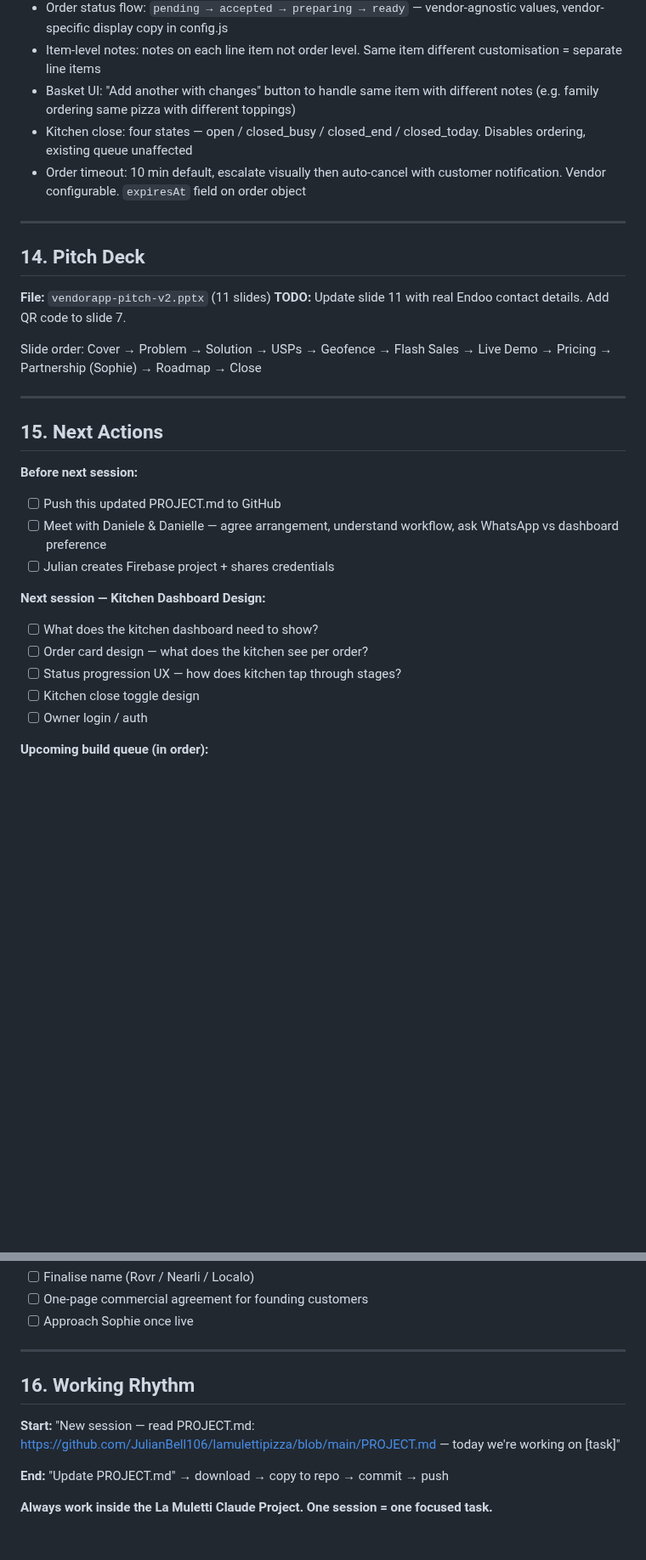
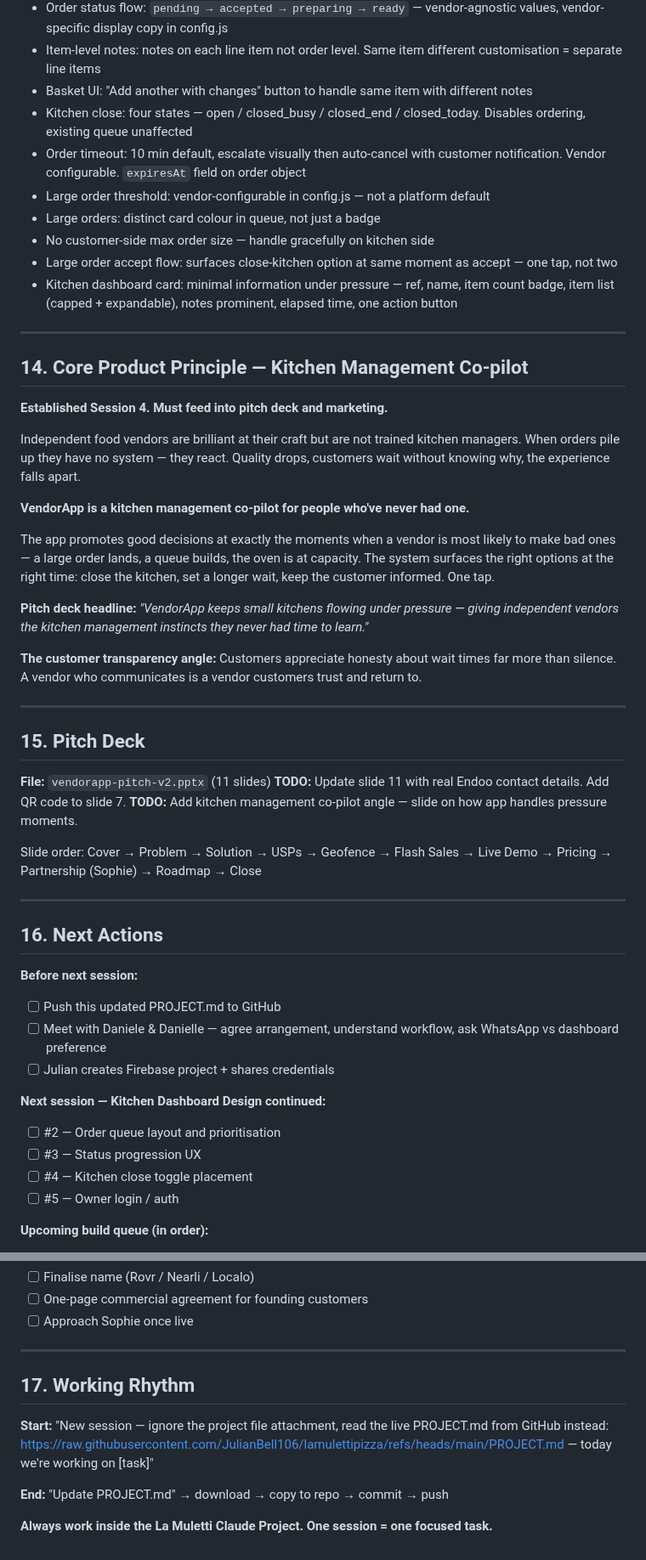
Before and after one commit to JulianBell106/lamulettipizza, a Markdown page: PROJECT.md, 2 parts joined by grey strips. Shown at 85% size. GitHub-like rendering; blank space fills up the shorter version.

```diff
--- a/PROJECT.md
+++ b/PROJECT.md
@@ -384,34 +413,55 @@ Broadcast to: geofence subscribers only OR full list.
 - Repeat customers: already authenticated + name pre-filled = genuinely one tap to reorder
 - Order status flow: `pending → accepted → preparing → ready` — vendor-agnostic values, vendor-specific display copy in config.js
 - Item-level notes: notes on each line item not order level. Same item different customisation = separate line items
-- Basket UI: "Add another with changes" button to handle same item with different notes (e.g. family ordering same pizza with different toppings)
+- Basket UI: "Add another with changes" button to handle same item with different notes
 - Kitchen close: four states — open / closed_busy / closed_end / closed_today. Disables ordering, existing queue unaffected
 - Order timeout: 10 min default, escalate visually then auto-cancel with customer notification. Vendor configurable. `expiresAt` field on order object
+- Large order threshold: vendor-configurable in config.js — not a platform default
+- Large orders: distinct card colour in queue, not just a badge
+- No customer-side max order size — handle gracefully on kitchen side
+- Large order accept flow: surfaces close-kitchen option at same moment as accept — one tap, not two
+- Kitchen dashboard card: minimal information under pressure — ref, name, item count badge, item list (capped + expandable), notes prominent, elapsed time, one action button
 
 ---
 
-## 14. Pitch Deck
+## 14. Core Product Principle — Kitchen Management Co-pilot
+
+**Established Session 4. Must feed into pitch deck and marketing.**
+
+Independent food vendors are brilliant at their craft but are not trained kitchen managers. When orders pile up they have no system — they react. Quality drops, customers wait without knowing why, the experience falls apart.
+
+**VendorApp is a kitchen management co-pilot for people who've never had one.**
+
+The app promotes good decisions at exactly the moments when a vendor is most likely to make bad ones — a large order lands, a queue builds, the oven is at capacity. The system surfaces the right options at the right time: close the kitchen, set a longer wait, keep the customer informed. One tap.
+
+**Pitch deck headline:** *"VendorApp keeps small kitchens flowing under pressure — giving independent vendors the kitchen management instincts they never had time to learn."*
+
+**The customer transparency angle:** Customers appreciate honesty about wait times far more than silence. A vendor who communicates is a vendor customers trust and return to.
+
+---
+
+## 15. Pitch Deck
 
 **File:** `vendorapp-pitch-v2.pptx` (11 slides)
 **TODO:** Update slide 11 with real Endoo contact details. Add QR code to slide 7.
+**TODO:** Add kitchen management co-pilot angle — slide on how app handles pressure moments.
 
 Slide order: Cover → Problem → Solution → USPs → Geofence → Flash Sales → Live Demo → Pricing → Partnership (Sophie) → Roadmap → Close
 
 ---
 
-## 15. Next Actions
+## 16. Next Actions
 
 **Before next session:**
 - [ ] Push this updated PROJECT.md to GitHub
 - [ ] Meet with Daniele & Danielle — agree arrangement, understand workflow, ask WhatsApp vs dashboard preference
 - [ ] Julian creates Firebase project + shares credentials
 
-**Next session — Kitchen Dashboard Design:**
-- [ ] What does the kitchen dashboard need to show?
-- [ ] Order card design — what does the kitchen see per order?
-- [ ] Status progression UX — how does kitchen tap through stages?
-- [ ] Kitchen close toggle design
-- [ ] Owner login / auth
+**Next session — Kitchen Dashboard Design continued:**
+- [ ] #2 — Order queue layout and prioritisation
+- [ ] #3 — Status progression UX
+- [ ] #4 — Kitchen close toggle placement
+- [ ] #5 — Owner login / auth
 
 **Upcoming build queue (in order):**
 - [ ] Firebase order submission — app → Firestore
@@ -431,9 +481,9 @@ Slide order: Cover → Problem → Solution → USPs → Geofence → Flash Sale
 
 ---
 
-## 16. Working Rhythm
+## 17. Working Rhythm
 
-**Start:** "New session — read PROJECT.md: https://github.com/JulianBell106/lamulettipizza/blob/main/PROJECT.md — today we're working on [task]"
+**Start:** "New session — ignore the project file attachment, read the live PROJECT.md from GitHub instead: https://raw.githubusercontent.com/JulianBell106/lamulettipizza/refs/heads/main/PROJECT.md — today we're working on [task]"
 
 **End:** "Update PROJECT.md" → download → copy to repo → commit → push
 
```
Also changed, not shown: other parts of PROJECT.md (+35 -6 lines).
